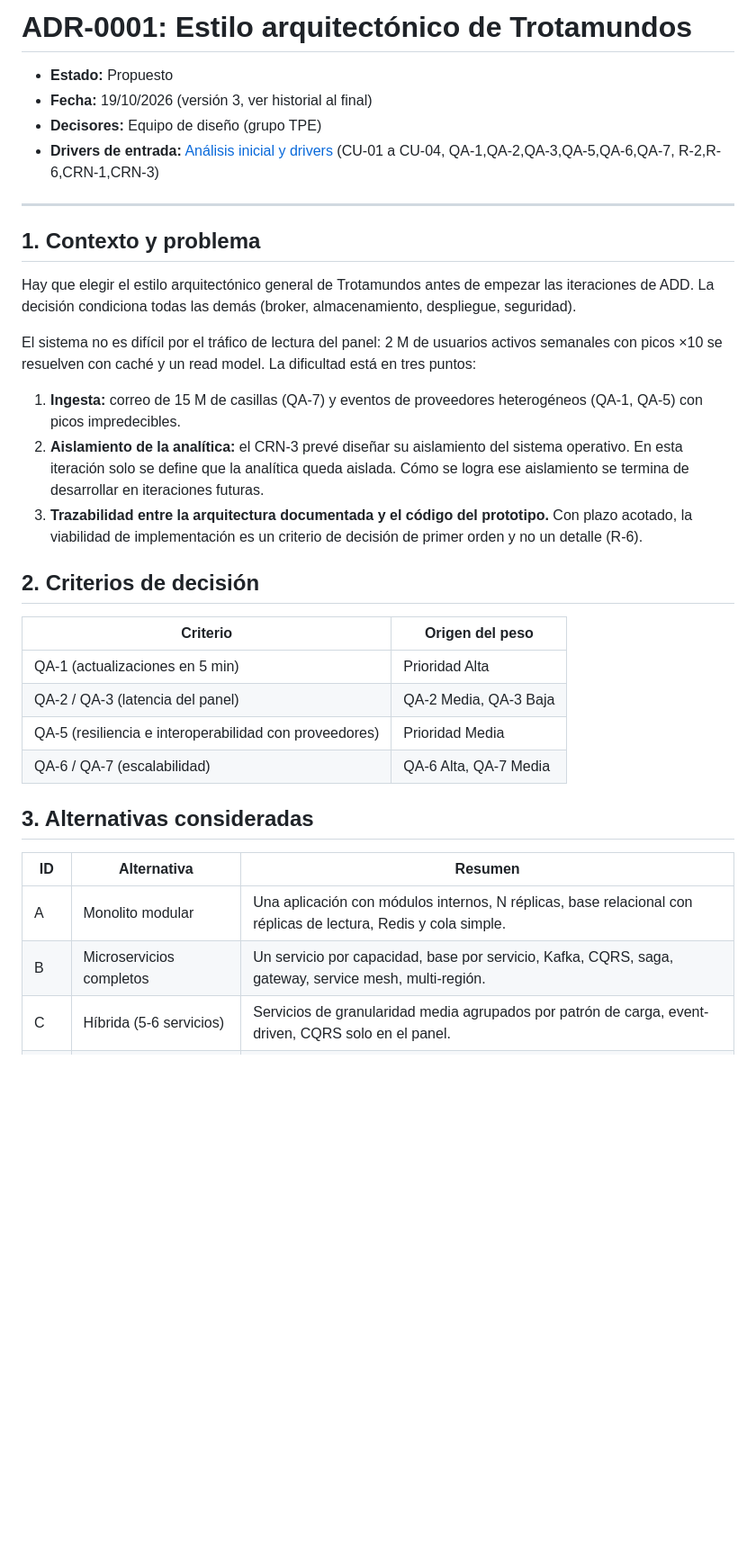
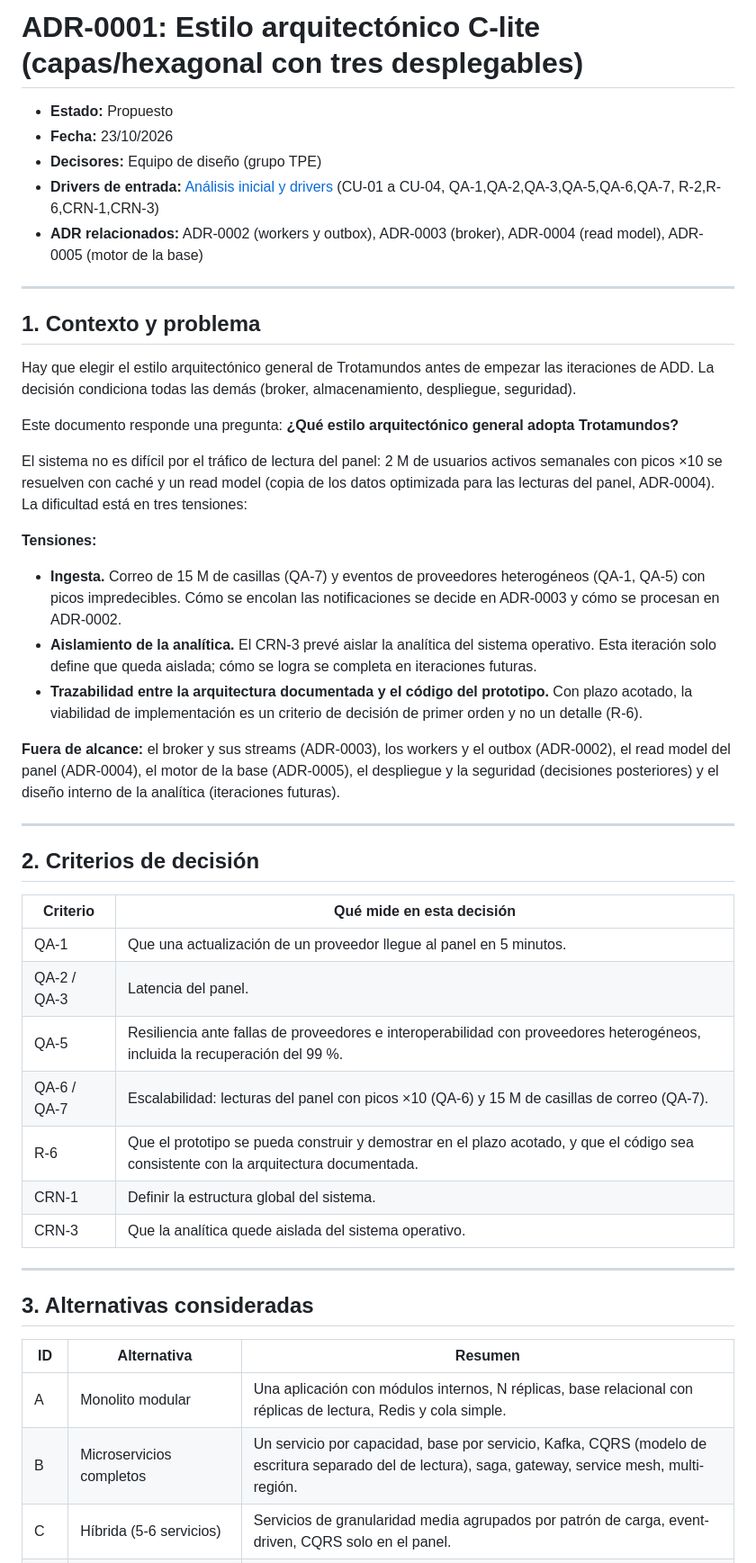
Before and after one commit to matiascanova/TPE_SOFTWARE, a Markdown page: ADR-0001-estilo-arquitectonico.md, the part around one of its changes. Shown at 90% size. Rendered like a GitHub page; blank space fills up the shorter version.

```diff
--- a/ADR-0001-estilo-arquitectonico.md
+++ b/ADR-0001-estilo-arquitectonico.md
@@ -1,9 +1,10 @@
-# ADR-0001: Estilo arquitectónico de Trotamundos
+# ADR-0001: Estilo arquitectónico C-lite (capas/hexagonal con tres desplegables)
 
 - **Estado:** Propuesto
-- **Fecha:** 19/10/2026 (versión 3, ver historial al final)
+- **Fecha:** 23/10/2026
 - **Decisores:** Equipo de diseño (grupo TPE)
 - **Drivers de entrada:** [Análisis inicial y drivers](Analisis-Inicial-y-Drivers.md) (CU-01 a CU-04, QA-1,QA-2,QA-3,QA-5,QA-6,QA-7, R-2,R-6,CRN-1,CRN-3)
+- **ADR relacionados:** ADR-0002 (workers y outbox), ADR-0003 (broker), ADR-0004 (read model), ADR-0005 (motor de la base)
 
 ---
 
@@ -11,27 +12,39 @@
 
 Hay que elegir el estilo arquitectónico general de Trotamundos antes de empezar las iteraciones de ADD. La decisión condiciona todas las demás (broker, almacenamiento, despliegue, seguridad).
 
-El sistema no es difícil por el tráfico de lectura del panel: 2 M de usuarios activos semanales con picos ×10 se resuelven con caché y un read model. La dificultad está en tres puntos:
+Este documento responde una pregunta: **¿Qué estilo arquitectónico general adopta Trotamundos?**
 
-1. **Ingesta:** correo de 15 M de casillas (QA-7) y eventos de proveedores heterogéneos (QA-1, QA-5) con picos impredecibles.
-2. **Aislamiento de la analítica:** el CRN-3 prevé diseñar su aislamiento del sistema operativo. En esta iteración solo se define que la analítica queda aislada. Cómo se logra ese aislamiento se termina de desarrollar en iteraciones futuras.
-3. **Trazabilidad entre la arquitectura documentada y el código del prototipo.** Con plazo acotado, la viabilidad de implementación es un criterio de decisión de primer orden y no un detalle (R-6).
+El sistema no es difícil por el tráfico de lectura del panel: 2 M de usuarios activos semanales con picos ×10 se resuelven con caché y un read model (copia de los datos optimizada para las lecturas del panel, ADR-0004). La dificultad está en tres tensiones:
+
+**Tensiones:**
+
+- **Ingesta.** Correo de 15 M de casillas (QA-7) y eventos de proveedores heterogéneos (QA-1, QA-5) con picos impredecibles. Cómo se encolan las notificaciones se decide en ADR-0003 y cómo se procesan en ADR-0002.
+- **Aislamiento de la analítica.** El CRN-3 prevé aislar la analítica del sistema operativo. Esta iteración solo define que queda aislada; cómo se logra se completa en iteraciones futuras.
+- **Trazabilidad entre la arquitectura documentada y el código del prototipo.** Con plazo acotado, la viabilidad de implementación es un criterio de decisión de primer orden y no un detalle (R-6).
+
+**Fuera de alcance:** el broker y sus streams (ADR-0003), los workers y el outbox (ADR-0002), el read model del panel (ADR-0004), el motor de la base (ADR-0005), el despliegue y la seguridad (decisiones posteriores) y el diseño interno de la analítica (iteraciones futuras).
+
+---
 
 ## 2. Criterios de decisión
 
-| Criterio | Origen del peso |
+| Criterio | Qué mide en esta decisión |
 |---|---|
-| QA-1 (actualizaciones en 5 min) | Prioridad Alta |
-| QA-2 / QA-3 (latencia del panel) | QA-2 Media, QA-3 Baja |
-| QA-5 (resiliencia e interoperabilidad con proveedores) | Prioridad Media |
-| QA-6 / QA-7 (escalabilidad) | QA-6 Alta, QA-7 Media |
+| QA-1 | Que una actualización de un proveedor llegue al panel en 5 minutos. |
+| QA-2 / QA-3 | Latencia del panel. |
+| QA-5 | Resiliencia ante fallas de proveedores e interoperabilidad con proveedores heterogéneos, incluida la recuperación del 99 %. |
+| QA-6 / QA-7 | Escalabilidad: lecturas del panel con picos ×10 (QA-6) y 15 M de casillas de correo (QA-7). |
+| R-6 | Que el prototipo se pueda construir y demostrar en el plazo acotado, y que el código sea consistente con la arquitectura documentada. |
+| CRN-1| Definir la estructura global del sistema. |
+| CRN-3 | Que la analítica quede aislada del sistema operativo. |
+---
 
 ## 3. Alternativas consideradas
 
 | ID | Alternativa | Resumen |
 |---|---|---|
 | A | Monolito modular | Una aplicación con módulos internos, N réplicas, base relacional con réplicas de lectura, Redis y cola simple. |
-| B | Microservicios completos | Un servicio por capacidad, base por servicio, Kafka, CQRS, saga, gateway, service mesh, multi-región. |
+| B | Microservicios completos | Un servicio por capacidad, base por servicio, Kafka, CQRS (modelo de escritura separado del de lectura), saga, gateway, service mesh, multi-región. |
 | C | Híbrida (5-6 servicios) | Servicios de granularidad media agrupados por patrón de carga, event-driven, CQRS solo en el panel. |
 | D | Serverless | Funciones disparadas por colas y webhooks, API Gateway, NoSQL gestionado. |
 | E | Capas / N-tier | Capas lógicas estrictas desplegadas como tiers (web/API, workers, datos). Un solo código, varios roles. |
```
Also changed, not shown: other parts of ADR-0001-estilo-arquitectonico.md (+38 -28 lines).
